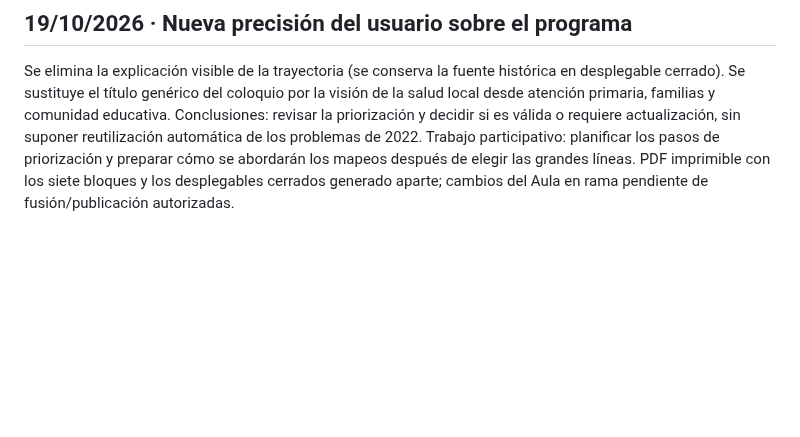
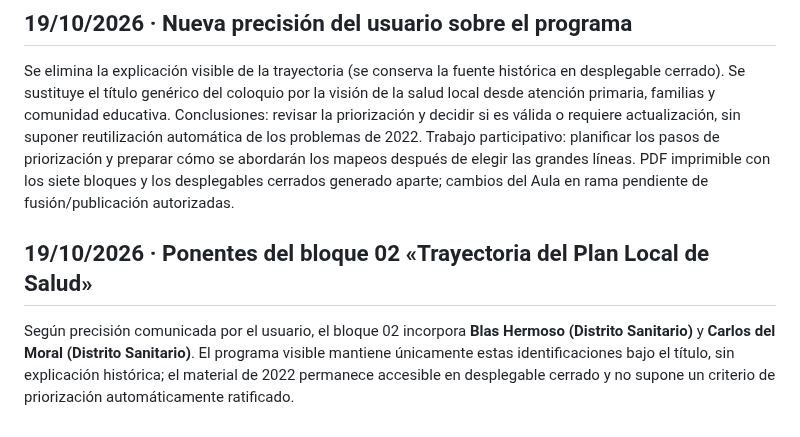
Before and after one commit to bhermoso/aula-activos-comunitarios, a Markdown page: fuente-vaqueros/ESTADO_Y_CONTINUIDAD.md, the part around the change. Drawn GitHub-style; blank space fills up the shorter version.

Commit message:
docs(fuente): confirmar ambos ponentes del Distrito Sanitario en bloque 02

```diff
--- a/fuente-vaqueros/ESTADO_Y_CONTINUIDAD.md
+++ b/fuente-vaqueros/ESTADO_Y_CONTINUIDAD.md
@@ -71,3 +71,8 @@ El usuario comunica que el taller del 22/10 tendrá lugar en el **Ayuntamiento d
 ## 19/10/2026 · Nueva precisión del usuario sobre el programa
 
 Se elimina la explicación visible de la trayectoria (se conserva la fuente histórica en desplegable cerrado). Se sustituye el título genérico del coloquio por la visión de la salud local desde atención primaria, familias y comunidad educativa. Conclusiones: revisar la priorización y decidir si es válida o requiere actualización, sin suponer reutilización automática de los problemas de 2022. Trabajo participativo: planificar los pasos de priorización y preparar cómo se abordarán los mapeos después de elegir las grandes líneas. PDF imprimible con los siete bloques y los desplegables cerrados generado aparte; cambios del Aula en rama pendiente de fusión/publicación autorizadas.
+
+
+## 19/10/2026 · Ponentes del bloque 02 «Trayectoria del Plan Local de Salud»
+
+Según precisión comunicada por el usuario, el bloque 02 incorpora **Blas Hermoso (Distrito Sanitario)** y **Carlos del Moral (Distrito Sanitario)**. El programa visible mantiene únicamente estas identificaciones bajo el título, sin explicación histórica; el material de 2022 permanece accesible en desplegable cerrado y no supone un criterio de priorización automáticamente ratificado.
```
